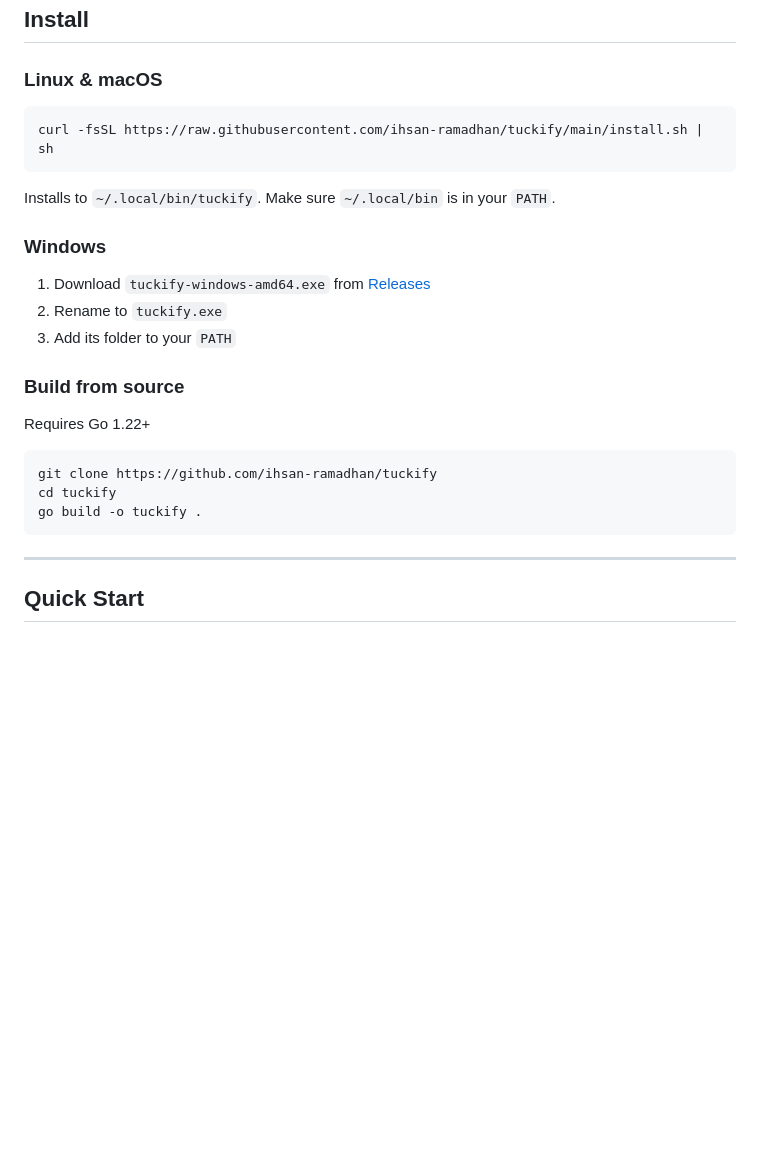
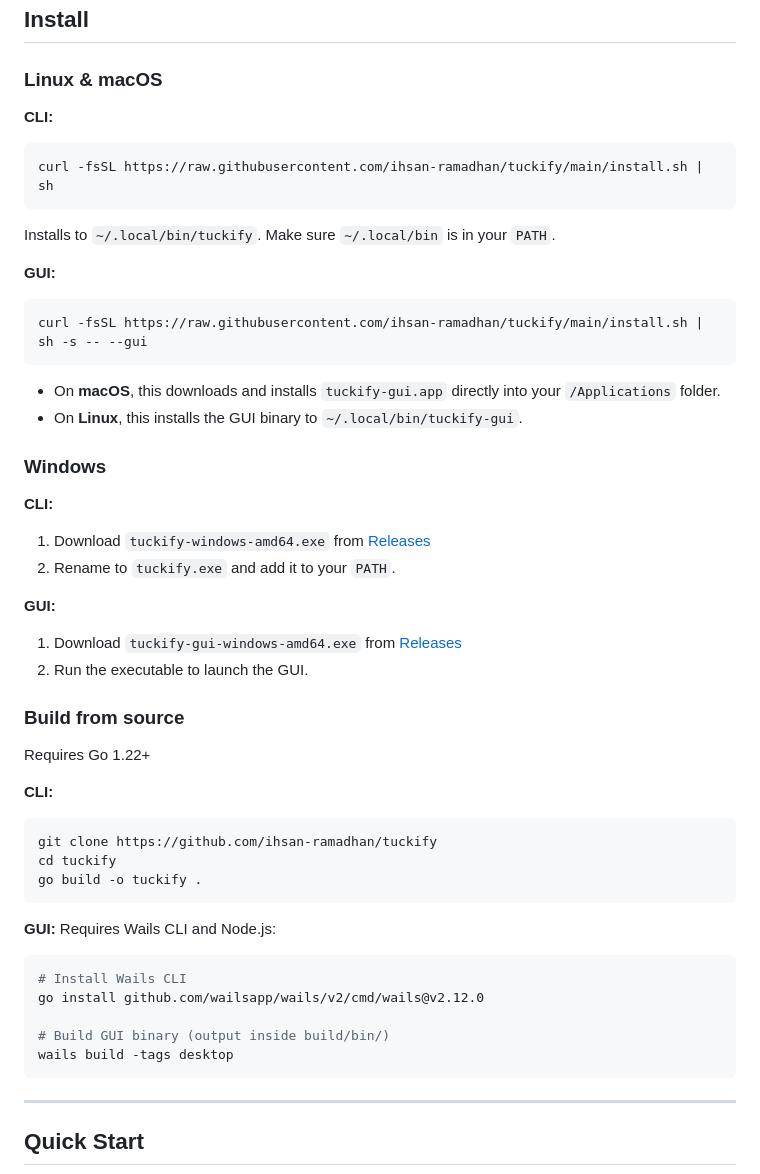
Before and after one commit to ihsan-ramadhan/tuckify, a Markdown page: README.md, the part around the change. Drawn GitHub-style; blank space fills up the shorter version.

Commit message:
docs(readme): add GUI build and install instructions

````diff
--- a/README.md
+++ b/README.md
@@ -14,26 +14,48 @@ Organize files by rule, schedule it, manage multiple folders — without touchin
 
 ### Linux & macOS
 
+**CLI:**
 ```bash
 curl -fsSL https://raw.githubusercontent.com/ihsan-ramadhan/tuckify/main/install.sh | sh
 ```
+Installs to `~/.local/bin/tuckify`. Make sure `~/.local/bin` is in your `PATH`.
 
-Installs to `~/.local/bin/tuckify`. Make sure `~/.local/bin` is in your `PATH`.
+**GUI:**
+```bash
+curl -fsSL https://raw.githubusercontent.com/ihsan-ramadhan/tuckify/main/install.sh | sh -s -- --gui
+```
+- On **macOS**, this downloads and installs `tuckify-gui.app` directly into your `/Applications` folder.
+- On **Linux**, this installs the GUI binary to `~/.local/bin/tuckify-gui`.
 
 ### Windows
 
+**CLI:**
 1. Download `tuckify-windows-amd64.exe` from [Releases](https://github.com/ihsan-ramadhan/tuckify/releases)
-2. Rename to `tuckify.exe`
-3. Add its folder to your `PATH`
+2. Rename to `tuckify.exe` and add it to your `PATH`.
+
+**GUI:**
+1. Download `tuckify-gui-windows-amd64.exe` from [Releases](https://github.com/ihsan-ramadhan/tuckify/releases)
+2. Run the executable to launch the GUI.
 
 ### Build from source
 
 Requires Go 1.22+
 
+**CLI:**
 ```bash
 git clone https://github.com/ihsan-ramadhan/tuckify
 cd tuckify
 go build -o tuckify .
+```
+
+**GUI:**
+Requires Wails CLI and Node.js:
+```bash
+# Install Wails CLI
+go install github.com/wailsapp/wails/v2/cmd/wails@v2.12.0
+
+# Build GUI binary (output inside build/bin/)
+wails build -tags desktop
 ```
 
 ---
````
